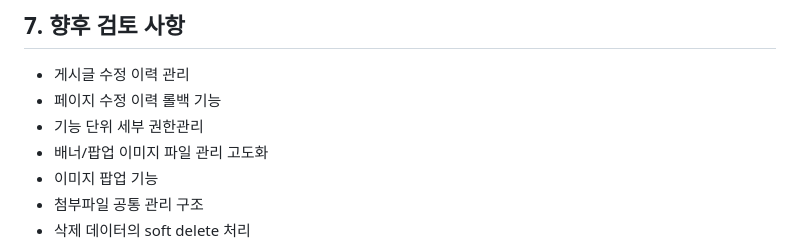
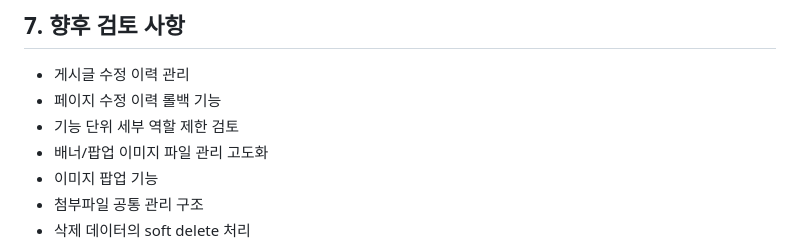
Before and after one commit to kimsixsue/university-cms-php, a Markdown page: docs/requirements.md, the part around the change. Rendered like a GitHub page.

Commit message:
docs: replace permission wording in requirements

```diff
--- a/docs/requirements.md
+++ b/docs/requirements.md
@@ -188,7 +188,7 @@
 
 * 게시글 수정 이력 관리
 * 페이지 수정 이력 롤백 기능
-* 기능 단위 세부 권한관리
+* 기능 단위 세부 역할 제한 검토
 * 배너/팝업 이미지 파일 관리 고도화
 * 이미지 팝업 기능
 * 첨부파일 공통 관리 구조
```
